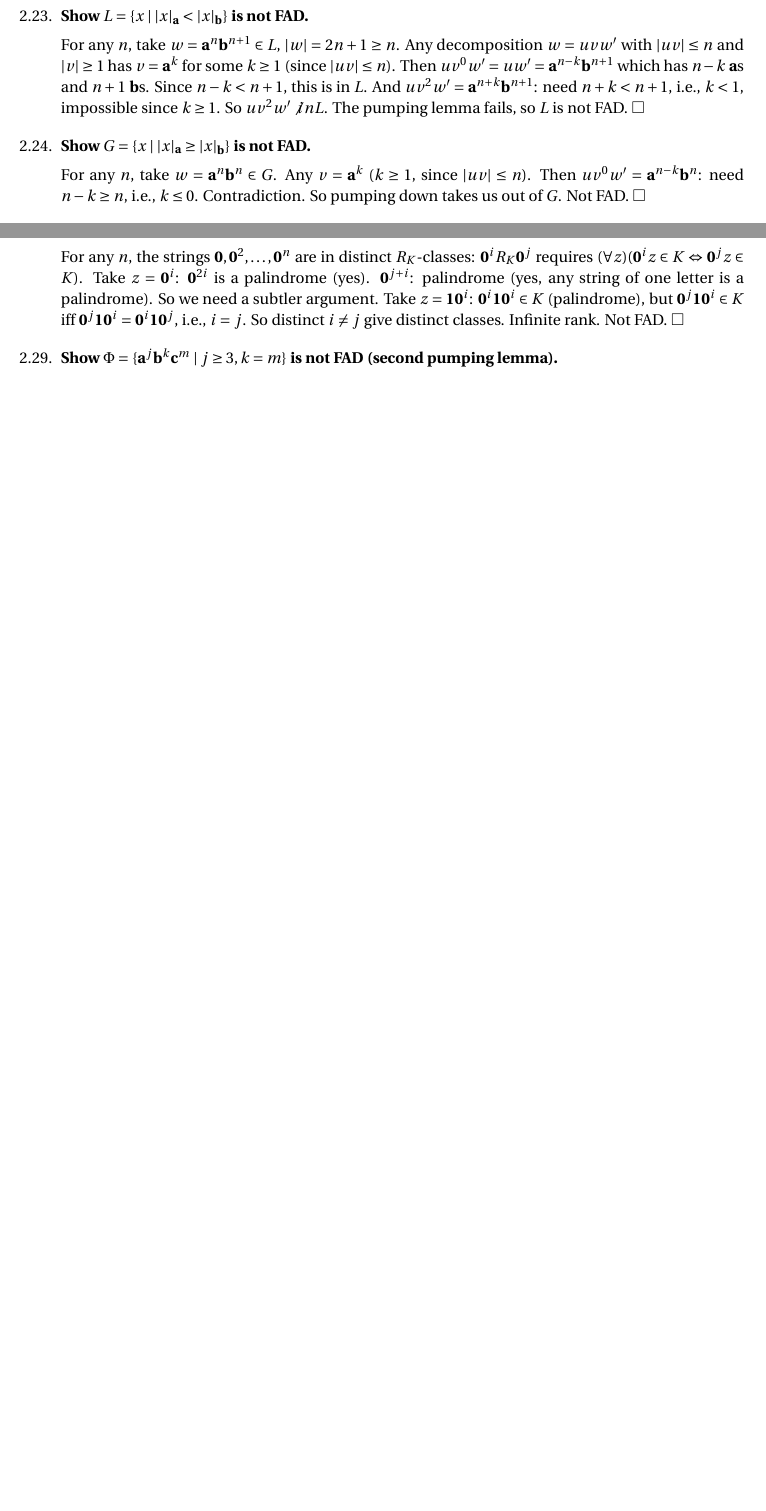
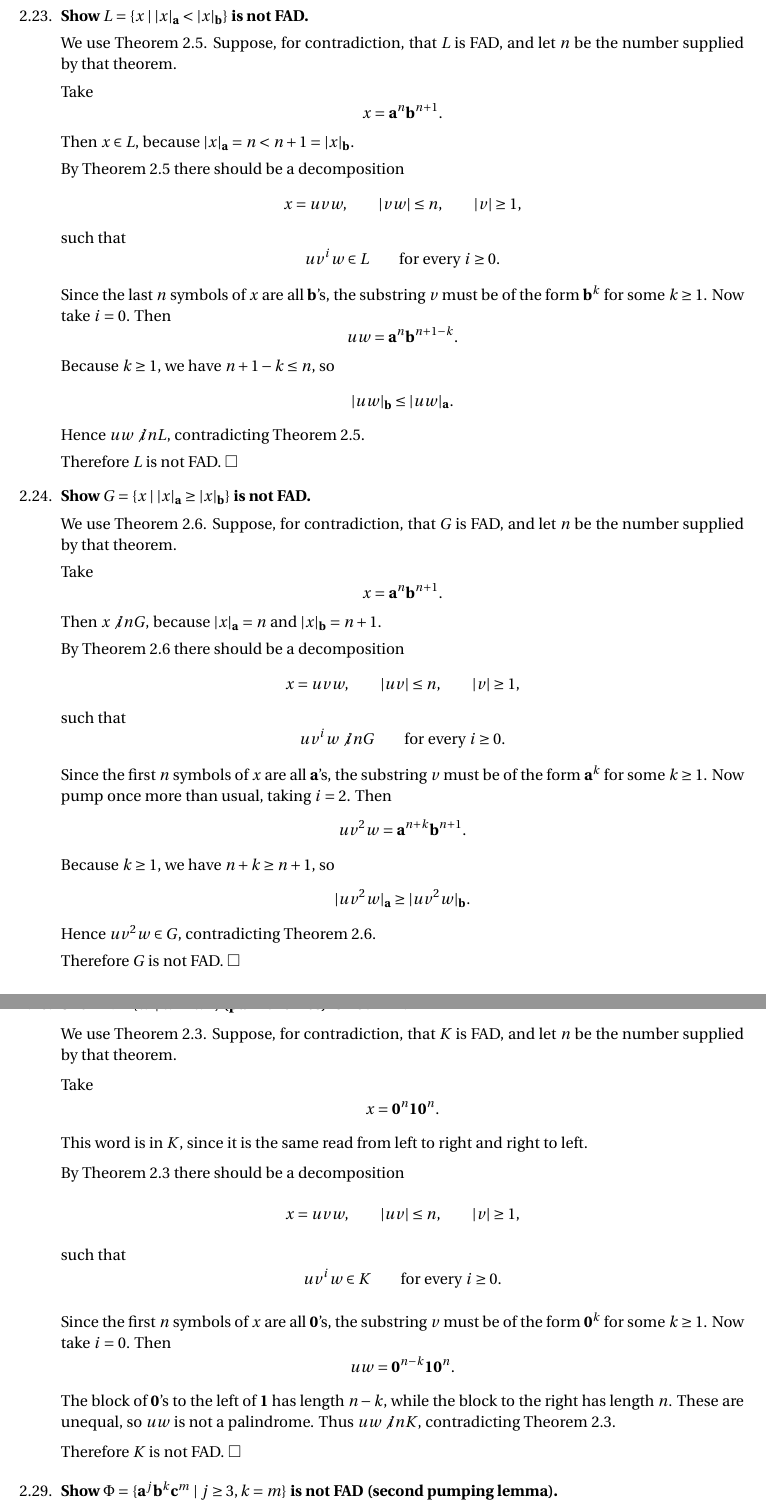
Before and after one commit to darrelllong/Automata-Theory, a LaTeX thesis (Solutions/solutions.tex, which reads Solutions/sol-ch02.tex): two parts of pages 56 and 57 of 265 before the commit and two parts of pages 56 and 58 of 265 after it, joined at a grey line, cut so that both start at the same text, the shorter picture padded with empty space. Compiled offline with pdfLaTeX.

Commit message:
Fix Chapter 2 proof methods

```diff
--- a/Solutions/sol-ch02.tex
+++ b/Solutions/sol-ch02.tex
@@ -263,12 +263,72 @@ This is exactly Theorem 2.7. $\square$
 %%------------------------------------------------------------
 \item \textbf{Show $L=\{x\mid|x|_\mathbf{a}<|x|_\mathbf{b}\}$ is not FAD.}
 
-For any $n$, take $w=\mathbf{a}^n\mathbf{b}^{n+1}\in L$, $|w|=2n+1\geq n$. Any decomposition $w=uvw'$ with $|uv|\leq n$ and $|v|\geq 1$ has $v=\mathbf{a}^k$ for some $k\geq 1$ (since $|uv|\leq n$). Then $uv^0w'=uw'=\mathbf{a}^{n-k}\mathbf{b}^{n+1}$ which has $n-k$ $\mathbf{a}$s and $n+1$ $\mathbf{b}$s. Since $n-k<n+1$, this is in $L$. And $uv^2w'=\mathbf{a}^{n+k}\mathbf{b}^{n+1}$: need $n+k < n+1$, i.e., $k<1$, impossible since $k\geq 1$. So $uv^2w'\not in L$. The pumping lemma fails, so $L$ is not FAD. $\square$
+We use Theorem 2.5. Suppose, for contradiction, that $L$ is FAD, and let $n$
+be the number supplied by that theorem.
+
+Take
+\[
+x=\mathbf{a}^n\mathbf{b}^{n+1}.
+\]
+Then $x\in L$, because $|x|_\mathbf{a}=n<n+1=|x|_\mathbf{b}$.
+
+By Theorem 2.5 there should be a decomposition
+\[
+x=uvw,\qquad |vw|\le n,\qquad |v|\ge1,
+\]
+such that
+\[
+uv^iw\in L\qquad\text{for every }i\ge0.
+\]
+
+Since the last $n$ symbols of $x$ are all $\mathbf{b}$'s, the substring $v$
+must be of the form $\mathbf{b}^k$ for some $k\ge1$.
+Now take $i=0$. Then
+\[
+uw=\mathbf{a}^n\mathbf{b}^{n+1-k}.
+\]
+Because $k\ge1$, we have $n+1-k\le n$, so
+\[
+|uw|_\mathbf{b}\le |uw|_\mathbf{a}.
+\]
+Hence $uw\not in L$, contradicting Theorem 2.5.
+
+Therefore $L$ is not FAD. $\square$
 
 %%------------------------------------------------------------
 \item \textbf{Show $G=\{x\mid|x|_\mathbf{a}\geq|x|_\mathbf{b}\}$ is not FAD.}
 
-For any $n$, take $w=\mathbf{a}^n\mathbf{b}^n\in G$. Any $v=\mathbf{a}^k$ ($k\geq 1$, since $|uv|\leq n$). Then $uv^0w'=\mathbf{a}^{n-k}\mathbf{b}^n$: need $n-k\geq n$, i.e., $k\leq 0$. Contradiction. So pumping down takes us out of $G$. Not FAD. $\square$
+We use Theorem 2.6. Suppose, for contradiction, that $G$ is FAD, and let $n$
+be the number supplied by that theorem.
+
+Take
+\[
+x=\mathbf{a}^n\mathbf{b}^{n+1}.
+\]
+Then $x\not in G$, because $|x|_\mathbf{a}=n$ and $|x|_\mathbf{b}=n+1$.
+
+By Theorem 2.6 there should be a decomposition
+\[
+x=uvw,\qquad |uv|\le n,\qquad |v|\ge1,
+\]
+such that
+\[
+uv^iw\not in G\qquad\text{for every }i\ge0.
+\]
+
+Since the first $n$ symbols of $x$ are all $\mathbf{a}$'s, the substring $v$
+must be of the form $\mathbf{a}^k$ for some $k\ge1$.
+Now pump once more than usual, taking $i=2$. Then
+\[
+uv^2w=\mathbf{a}^{n+k}\mathbf{b}^{n+1}.
+\]
+Because $k\ge1$, we have $n+k\ge n+1$, so
+\[
+|uv^2w|_\mathbf{a}\ge |uv^2w|_\mathbf{b}.
+\]
+Hence $uv^2w\in G$, contradicting Theorem 2.6.
+
+Therefore $G$ is not FAD. $\square$
 
 %%------------------------------------------------------------
 \item \textbf{Show $P=\{\mathbf{d}^p\mid p\text{ prime}\}$ is not FAD.}
@@ -347,7 +407,36 @@ So $x_i\not R_\Psi x_j$ for $i\neq j$, giving infinitely many Nerode classes. Th
 %%------------------------------------------------------------
 \item \textbf{Show $K=\{w\mid w=w^r\}$ (palindromes) is not FAD.}
 
-For any $n$, the strings $\mathbf{0},\mathbf{0}^2,\ldots,\mathbf{0}^n$ are in distinct $R_K$-classes: $\mathbf{0}^i R_K \mathbf{0}^j$ requires $(\forall z)(\mathbf{0}^iz\in K\Leftrightarrow\mathbf{0}^jz\in K)$. Take $z=\mathbf{0}^i$: $\mathbf{0}^{2i}$ is a palindrome (yes). $\mathbf{0}^{j+i}$: palindrome (yes, any string of one letter is a palindrome). So we need a subtler argument. Take $z=\mathbf{1}\mathbf{0}^i$: $\mathbf{0}^i\mathbf{1}\mathbf{0}^i\in K$ (palindrome), but $\mathbf{0}^j\mathbf{1}\mathbf{0}^i\in K$ iff $\mathbf{0}^j\mathbf{1}\mathbf{0}^i=\mathbf{0}^i\mathbf{1}\mathbf{0}^j$, i.e., $i=j$. So distinct $i\neq j$ give distinct classes. Infinite rank. Not FAD. $\square$
+We use Theorem 2.3. Suppose, for contradiction, that $K$ is FAD, and let $n$
+be the number supplied by that theorem.
+
+Take
+\[
+x=\mathbf{0}^n\mathbf{1}\mathbf{0}^n.
+\]
+This word is in $K$, since it is the same read from left to right and right to
+left.
+
+By Theorem 2.3 there should be a decomposition
+\[
+x=uvw,\qquad |uv|\le n,\qquad |v|\ge1,
+\]
+such that
+\[
+uv^iw\in K\qquad\text{for every }i\ge0.
+\]
+
+Since the first $n$ symbols of $x$ are all $\mathbf{0}$'s, the substring $v$
+must be of the form $\mathbf{0}^k$ for some $k\ge1$.
+Now take $i=0$. Then
+\[
+uw=\mathbf{0}^{n-k}\mathbf{1}\mathbf{0}^n.
+\]
+The block of $\mathbf{0}$'s to the left of $\mathbf{1}$ has length $n-k$,
+while the block to the right has length $n$. These are unequal, so $uw$ is not
+a palindrome. Thus $uw\not in K$, contradicting Theorem 2.3.
+
+Therefore $K$ is not FAD. $\square$
 
 %%------------------------------------------------------------
 \item \textbf{Show $\Phi=\{\mathbf{a}^j\mathbf{b}^k\mathbf{c}^m\mid j\geq 3,k=m\}$ is not FAD (second pumping lemma).}
```
